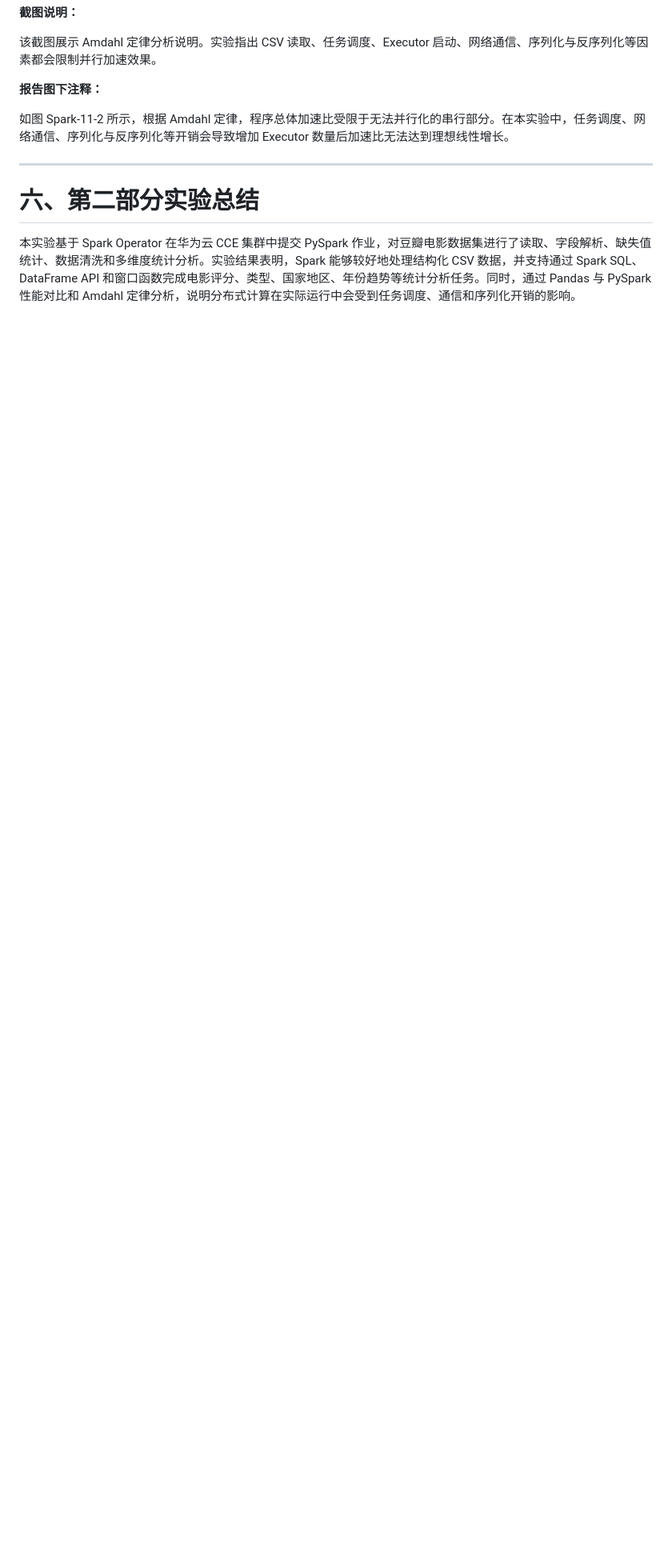
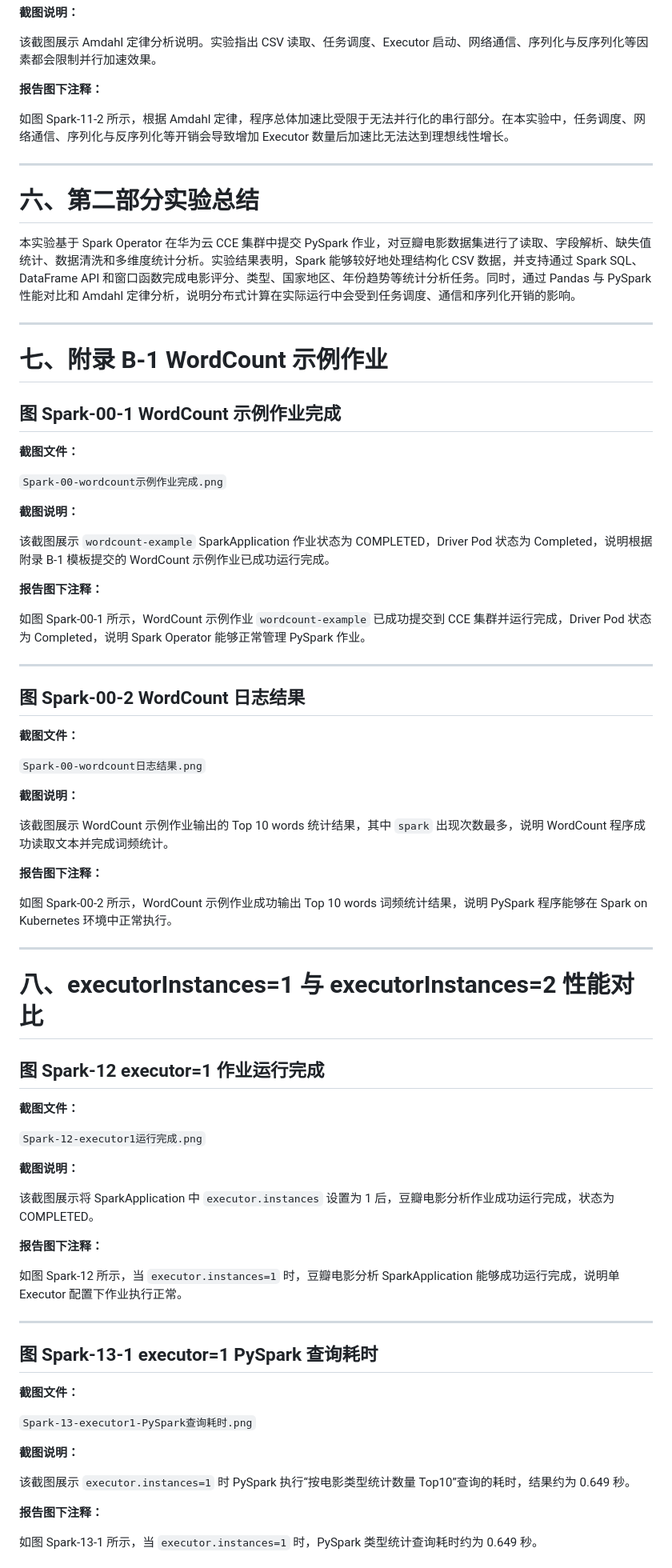
Before and after one commit to yangha669-star/cloud-course-design, a Markdown page: docs/report-notes/Spark截图说明.md, the part around one of its changes. Shown at 80% size. Rendered like a GitHub page; blank space fills up the shorter version.

Commit message:
docs: update spark notes for wordcount and performance

```diff
--- a/docs/report-notes/Spark截图说明.md
+++ b/docs/report-notes/Spark截图说明.md
@@ -210,3 +210,73 @@
 # 六、第二部分实验总结
 
 本实验基于 Spark Operator 在华为云 CCE 集群中提交 PySpark 作业，对豆瓣电影数据集进行了读取、字段解析、缺失值统计、数据清洗和多维度统计分析。实验结果表明，Spark 能够较好地处理结构化 CSV 数据，并支持通过 Spark SQL、DataFrame API 和窗口函数完成电影评分、类型、国家地区、年份趋势等统计分析任务。同时，通过 Pandas 与 PySpark 性能对比和 Amdahl 定律分析，说明分布式计算在实际运行中会受到任务调度、通信和序列化开销的影响。
+
+
+---
+
+# 七、附录 B-1 WordCount 示例作业
+
+## 图 Spark-00-1 WordCount 示例作业完成
+
+**截图文件：**
+
+`Spark-00-wordcount示例作业完成.png`
+
+**截图说明：**
+
+该截图展示 `wordcount-example` SparkApplication 作业状态为 COMPLETED，Driver Pod 状态为 Completed，说明根据附录 B-1 模板提交的 WordCount 示例作业已成功运行完成。
+
+**报告图下注释：**
+
+如图 Spark-00-1 所示，WordCount 示例作业 `wordcount-example` 已成功提交到 CCE 集群并运行完成，Driver Pod 状态为 Completed，说明 Spark Operator 能够正常管理 PySpark 作业。
+
+---
+
+## 图 Spark-00-2 WordCount 日志结果
+
+**截图文件：**
+
+`Spark-00-wordcount日志结果.png`
+
+**截图说明：**
+
+该截图展示 WordCount 示例作业输出的 Top 10 words 统计结果，其中 `spark` 出现次数最多，说明 WordCount 程序成功读取文本并完成词频统计。
+
+**报告图下注释：**
+
+如图 Spark-00-2 所示，WordCount 示例作业成功输出 Top 10 words 词频统计结果，说明 PySpark 程序能够在 Spark on Kubernetes 环境中正常执行。
+
+---
+
+# 八、executorInstances=1 与 executorInstances=2 性能对比
+
+## 图 Spark-12 executor=1 作业运行完成
+
+**截图文件：**
+
+`Spark-12-executor1运行完成.png`
+
+**截图说明：**
+
+该截图展示将 SparkApplication 中 `executor.instances` 设置为 1 后，豆瓣电影分析作业成功运行完成，状态为 COMPLETED。
+
+**报告图下注释：**
+
+如图 Spark-12 所示，当 `executor.instances=1` 时，豆瓣电影分析 SparkApplication 能够成功运行完成，说明单 Executor 配置下作业执行正常。
+
+---
+
+## 图 Spark-13-1 executor=1 PySpark 查询耗时
+
+**截图文件：**
+
+`Spark-13-executor1-PySpark查询耗时.png`
+
+**截图说明：**
+
+该截图展示 `executor.instances=1` 时 PySpark 执行“按电影类型统计数量 Top10”查询的耗时，结果约为 0.649 秒。
+
+**报告图下注释：**
+
+如图 Spark-13-1 所示，当 `executor.instances=1` 时，PySpark 类型统计查询耗时约为 0.649 秒。
+
```
Also changed, not shown: other parts of docs/report-notes/Spark截图说明.md (+79 -0 lines).
